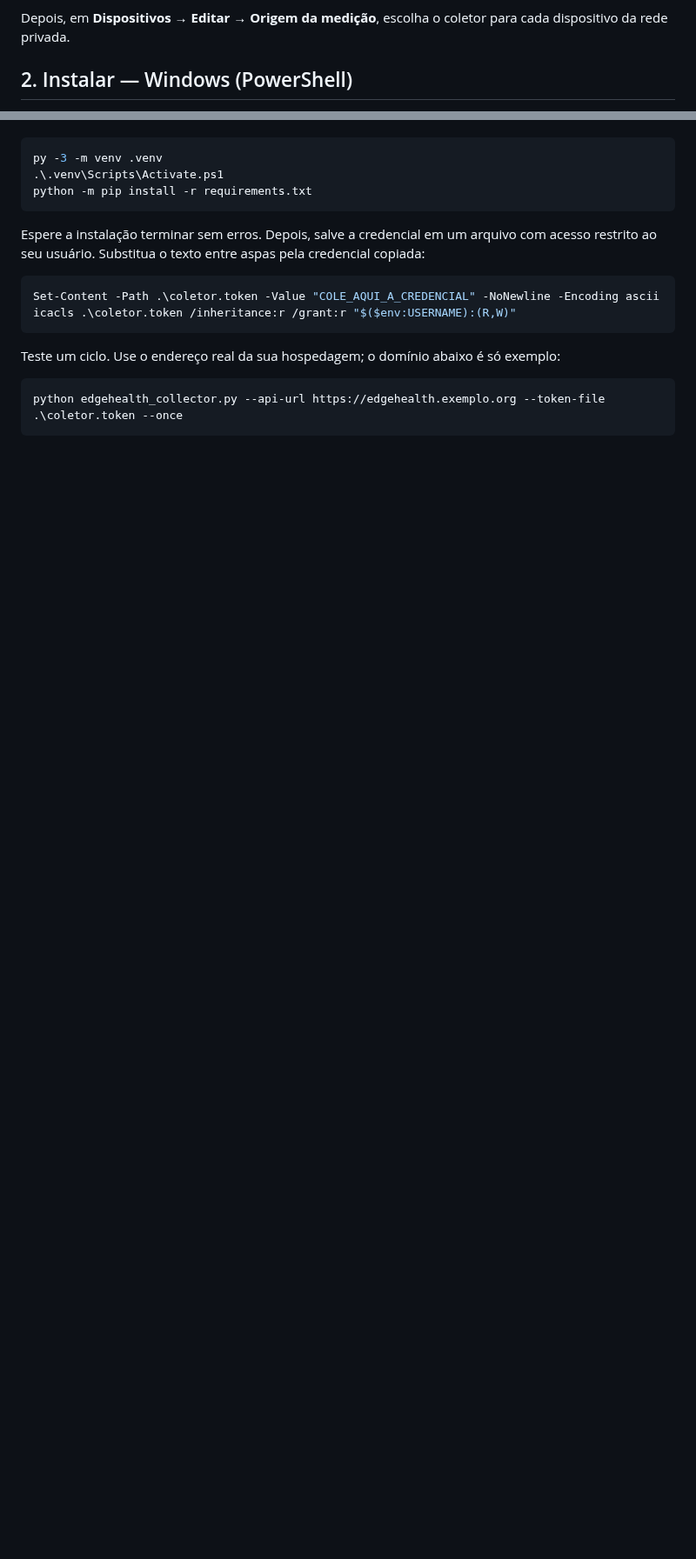
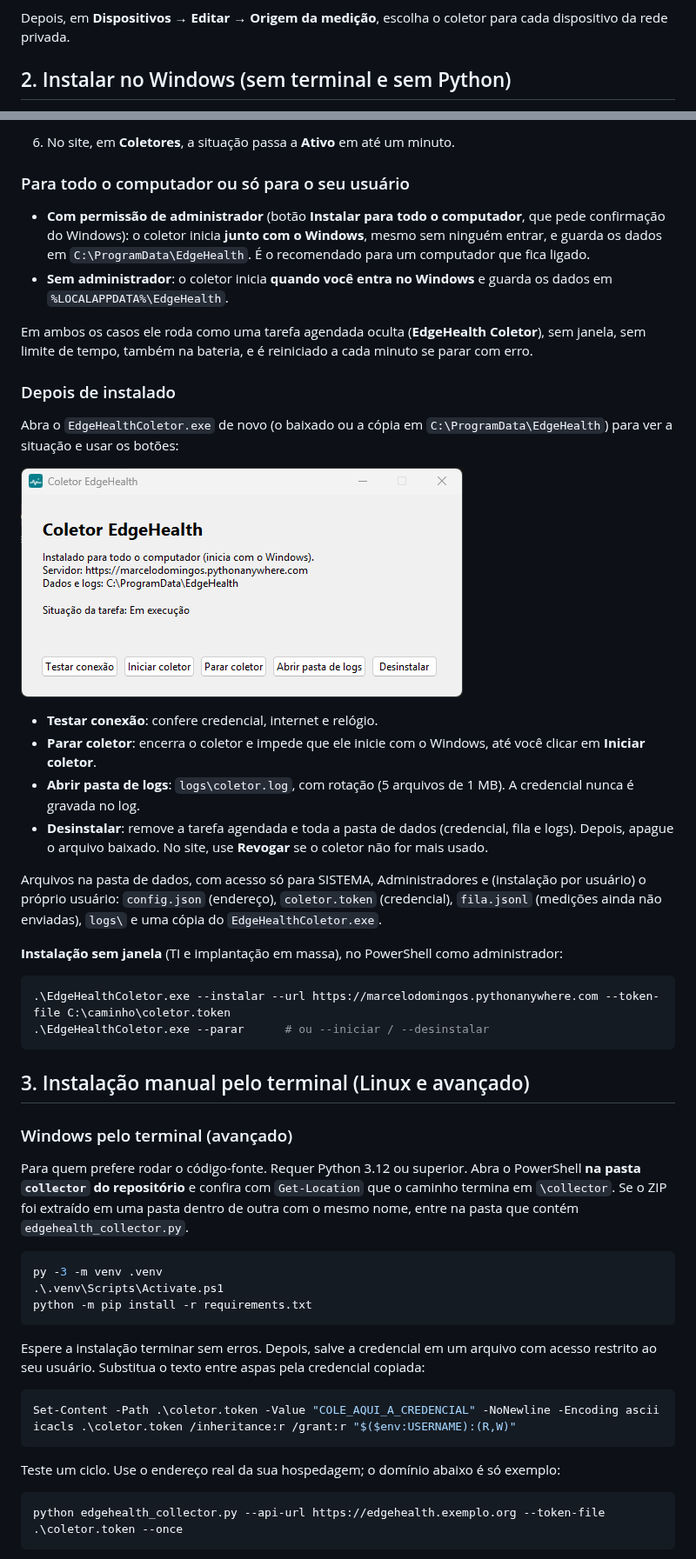
Before and after one commit to MarceloRodriguesDoNascimento/EdgeHealth, a Markdown page: collector/README.md, 2 parts joined by grey strips. Shown at 87% size. GitHub-like rendering; pictures changed too: collector/docs/img/04-instalado.png (added); blank space fills up the shorter version.

````diff
--- a/collector/README.md
+++ b/collector/README.md
@@ -22,5 +22,5 @@ Na interface, como administrador: **Coletores → Cadastrar coletor**. Copie a c
 
 Depois, em **Dispositivos → Editar → Origem da medição**, escolha o coletor para cada dispositivo da rede privada.
 
-## 2. Instalar — Windows (PowerShell)
+## 2. Instalar no Windows (sem terminal e sem Python)
 
@@ -28,3 +52,37 @@ Requer Python 3.12 ou superior. Abra o PowerShell **na pasta `collector` do repo
+6. No site, em **Coletores**, a situação passa a **Ativo** em até um minuto.
+
+### Para todo o computador ou só para o seu usuário
+
+- **Com permissão de administrador** (botão **Instalar para todo o computador**, que pede confirmação do Windows): o coletor inicia **junto com o Windows**, mesmo sem ninguém entrar, e guarda os dados em `C:\ProgramData\EdgeHealth`. É o recomendado para um computador que fica ligado.
+- **Sem administrador**: o coletor inicia **quando você entra no Windows** e guarda os dados em `%LOCALAPPDATA%\EdgeHealth`.
+
+Em ambos os casos ele roda como uma tarefa agendada oculta (**EdgeHealth Coletor**), sem janela, sem limite de tempo, também na bateria, e é reiniciado a cada minuto se parar com erro.
+
+### Depois de instalado
+
+Abra o `EdgeHealthColetor.exe` de novo (o baixado ou a cópia em `C:\ProgramData\EdgeHealth`) para ver a situação e usar os botões:
+
+![Coletor instalado](docs/img/04-instalado.png)
+
+- **Testar conexão**: confere credencial, internet e relógio.
+- **Parar coletor**: encerra o coletor e impede que ele inicie com o Windows, até você clicar em **Iniciar coletor**.
+- **Abrir pasta de logs**: `logs\coletor.log`, com rotação (5 arquivos de 1 MB). A credencial nunca é gravada no log.
+- **Desinstalar**: remove a tarefa agendada e toda a pasta de dados (credencial, fila e logs). Depois, apague o arquivo baixado. No site, use **Revogar** se o coletor não for mais usado.
+
+Arquivos na pasta de dados, com acesso só para SISTEMA, Administradores e (instalação por usuário) o próprio usuário: `config.json` (endereço), `coletor.token` (credencial), `fila.jsonl` (medições ainda não enviadas), `logs\` e uma cópia do `EdgeHealthColetor.exe`.
+
+**Instalação sem janela** (TI e implantação em massa), no PowerShell como administrador:
+
+```powershell
+.\EdgeHealthColetor.exe --instalar --url https://marcelodomingos.pythonanywhere.com --token-file C:\caminho\coletor.token
+.\EdgeHealthColetor.exe --parar      # ou --iniciar / --desinstalar
+```
+
+## 3. Instalação manual pelo terminal (Linux e avançado)
+
+### Windows pelo terminal (avançado)
+
+Para quem prefere rodar o código-fonte. Requer Python 3.12 ou superior. Abra o PowerShell **na pasta `collector` do repositório** e confira com `Get-Location` que o caminho termina em `\collector`. Se o ZIP foi extraído em uma pasta dentro de outra com o mesmo nome, entre na pasta que contém `edgehealth_collector.py`.
 
 ```powershell
 py -3 -m venv .venv
````
Also changed, not shown: other parts of collector/README.md (+35 -2 lines), collector/docs/img/01-primeira-execucao.png (added), collector/docs/img/02-credencial-invalida.png (added), collector/docs/img/03-conectado.png (added), 8 other files.
